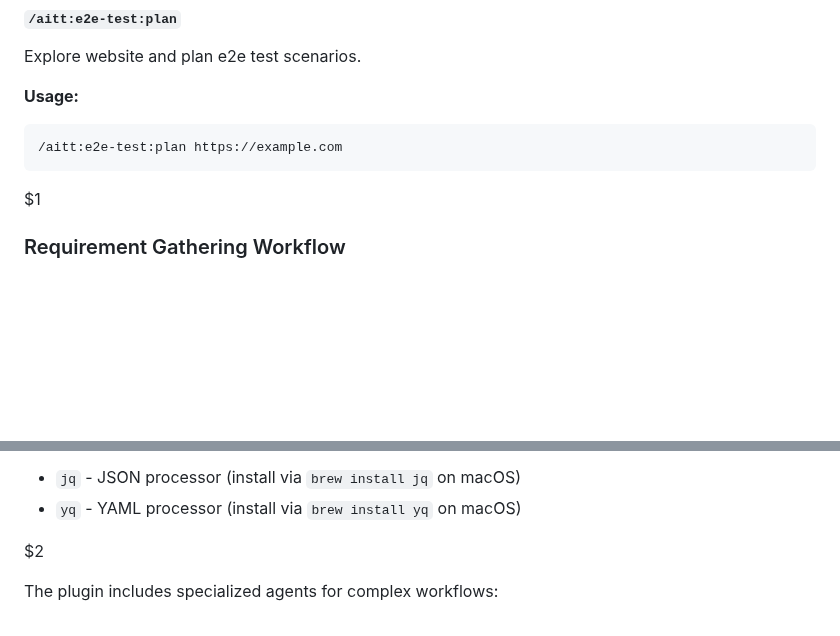
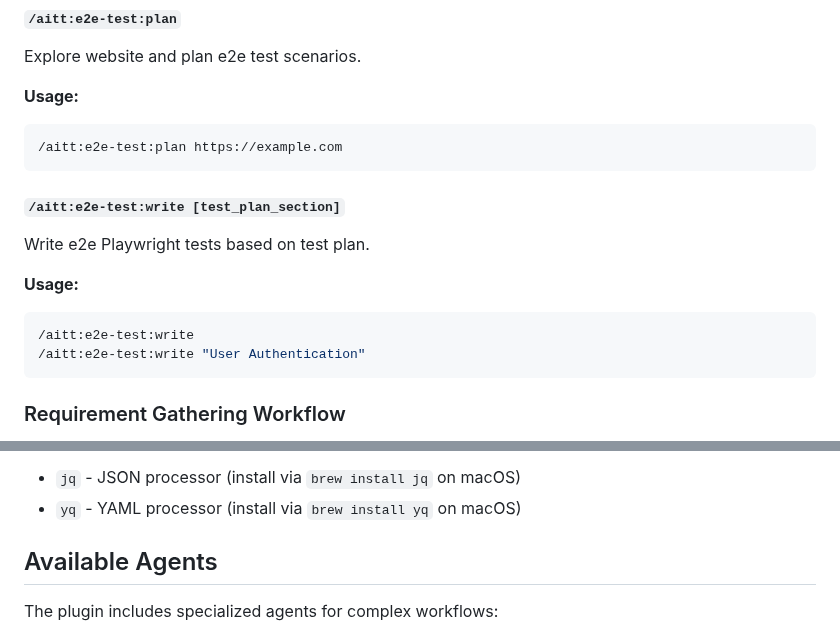
Before and after one commit to ByborgAI/prompt-collection, a Markdown page: README.md, 2 parts joined by grey strips. Rendered like a GitHub page; blank space fills up the shorter version.

Commit message:
feat: Add e2e test writing command to README with usage instructions

````diff
--- a/README.md
+++ b/README.md
@@ -128,7 +128,14 @@ Explore website and plan e2e test scenarios.
 /aitt:e2e-test:plan https://example.com
 ```
 
-$1
+#### `/aitt:e2e-test:write [test_plan_section]`
+Write e2e Playwright tests based on test plan.
+
+**Usage:**
+```bash
+/aitt:e2e-test:write
+/aitt:e2e-test:write "User Authentication"
+```
 
 ### Requirement Gathering Workflow
 
@@ -187,7 +194,7 @@ Execute generated tasks with status tracking and auto-commit.
 - `jq` - JSON processor (install via `brew install jq` on macOS)
 - `yq` - YAML processor (install via `brew install yq` on macOS)
 
-$2
+## Available Agents
 
 The plugin includes specialized agents for complex workflows:
 
````
